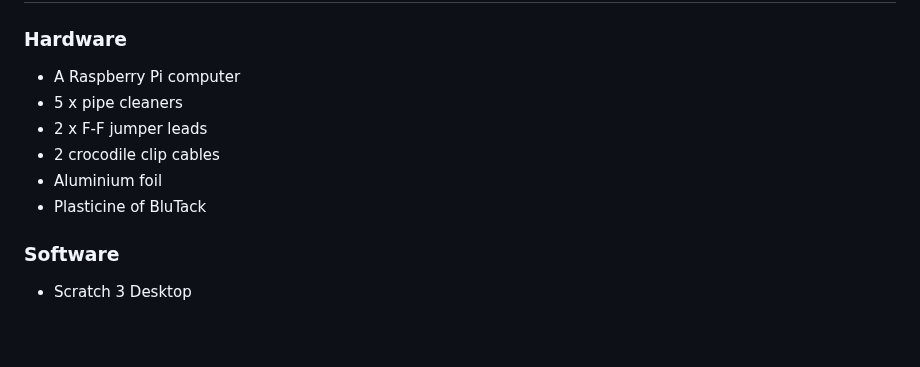
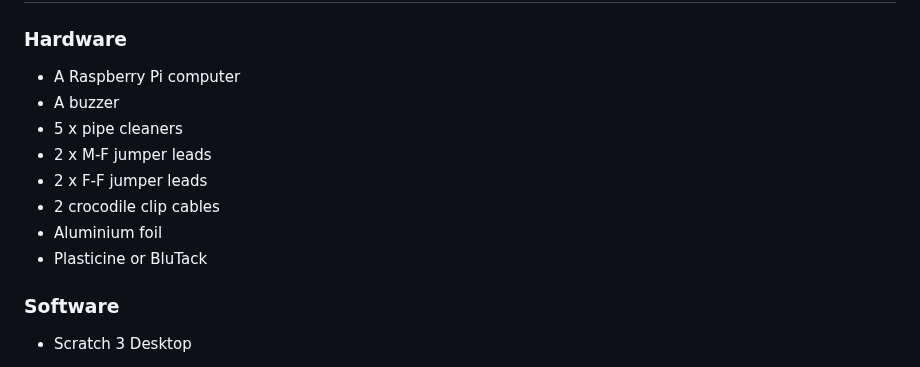
Before and after one commit to raspberrypilearning/rpi-wire-loop-game-scratch, a Markdown page: en/step_1.md, the part around the change. Drawn GitHub-style; blank space fills up the shorter version.

```diff
--- a/en/step_1.md
+++ b/en/step_1.md
@@ -25,11 +25,13 @@ title: What you will need
 ### Hardware
 
 + A Raspberry Pi computer
++ A buzzer
 + 5 x pipe cleaners
++ 2 x M-F jumper leads
 + 2 x F-F jumper leads
 + 2 crocodile clip cables
 + Aluminium foil
-+ Plasticine of BluTack
++ Plasticine or BluTack
 
 ### Software
 
```
Also changed, not shown: en/step_2.md (+29 -8 lines), en/images/buzzer-circuit-test.png (added), en/images/buzzer-circuit.png (added).
